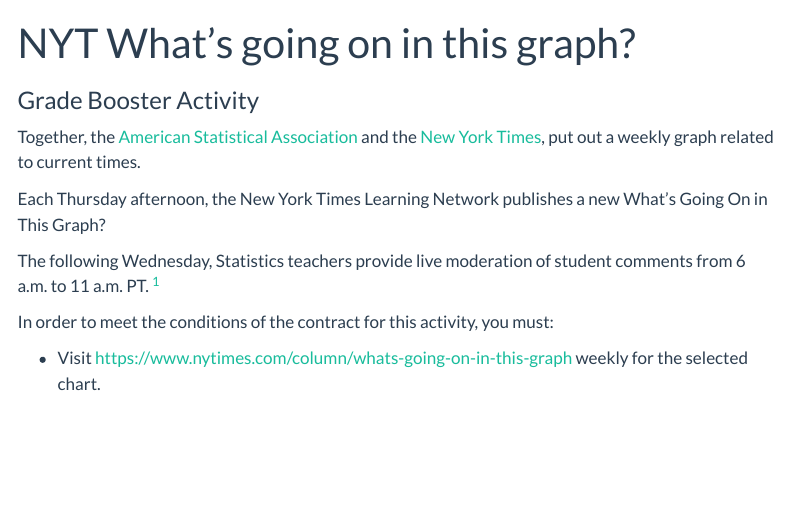
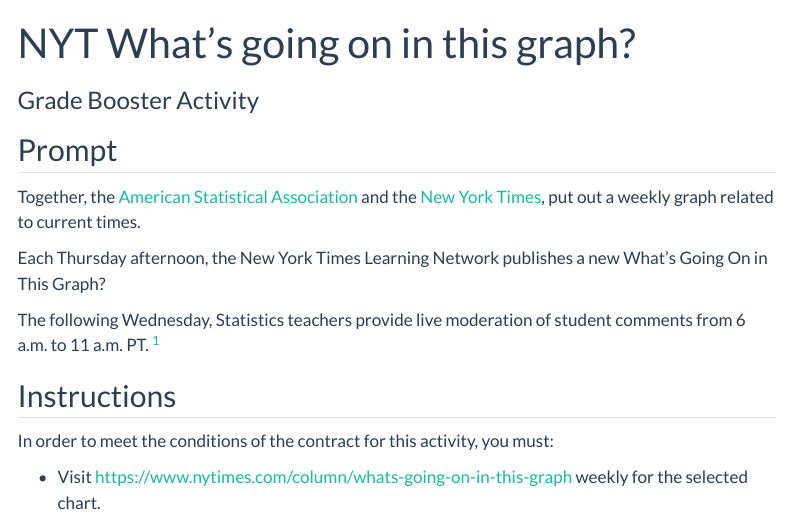
Before and after one commit to earobinson95/stat365-calpoly, a Quarto document (98-grade-boosters/nyt-whats-going-on-in-this-graph.qmd): the page in a window 1100 px wide, from its top. Rendered offline with R 4.5, knitr and Pandoc in place of Quarto, with nearby package versions; menus at the side of the page are left out.

Commit message:
nyt what's going on in this graph

```diff
--- a/98-grade-boosters/nyt-whats-going-on-in-this-graph.qmd
+++ b/98-grade-boosters/nyt-whats-going-on-in-this-graph.qmd
@@ -4,8 +4,6 @@
 format:
   html:
     toc: true
-    number-sections: true
-    number-offset: 1
     self-contained: true
     theme:
       light: flatly
@@ -13,11 +11,15 @@
 editor: source
 ---
 
+## Prompt
+
 Together, the [American Statistical Association](https://www.amstat.org/whats-going-on-in-this-graph) and the [New York Times](https://www.nytimes.com/column/whats-going-on-in-this-graph), put out a weekly graph related to current times.
 
 Each Thursday afternoon, the New York Times Learning Network publishes a new What’s Going On in This Graph?
 
 The following Wednesday, Statistics teachers provide live moderation of student comments from 6 a.m. to 11 a.m. PT. ^[I encourage you to contribute to the discussion once in a while, but you are not required to join the live moderation.]
+
+## Instructions
 
 In order to meet the conditions of the contract for this activity, you must:
 
```
Also changed, not shown: 98-grade-boosters/nyt-whats-going-on-in-this-graph.html.
